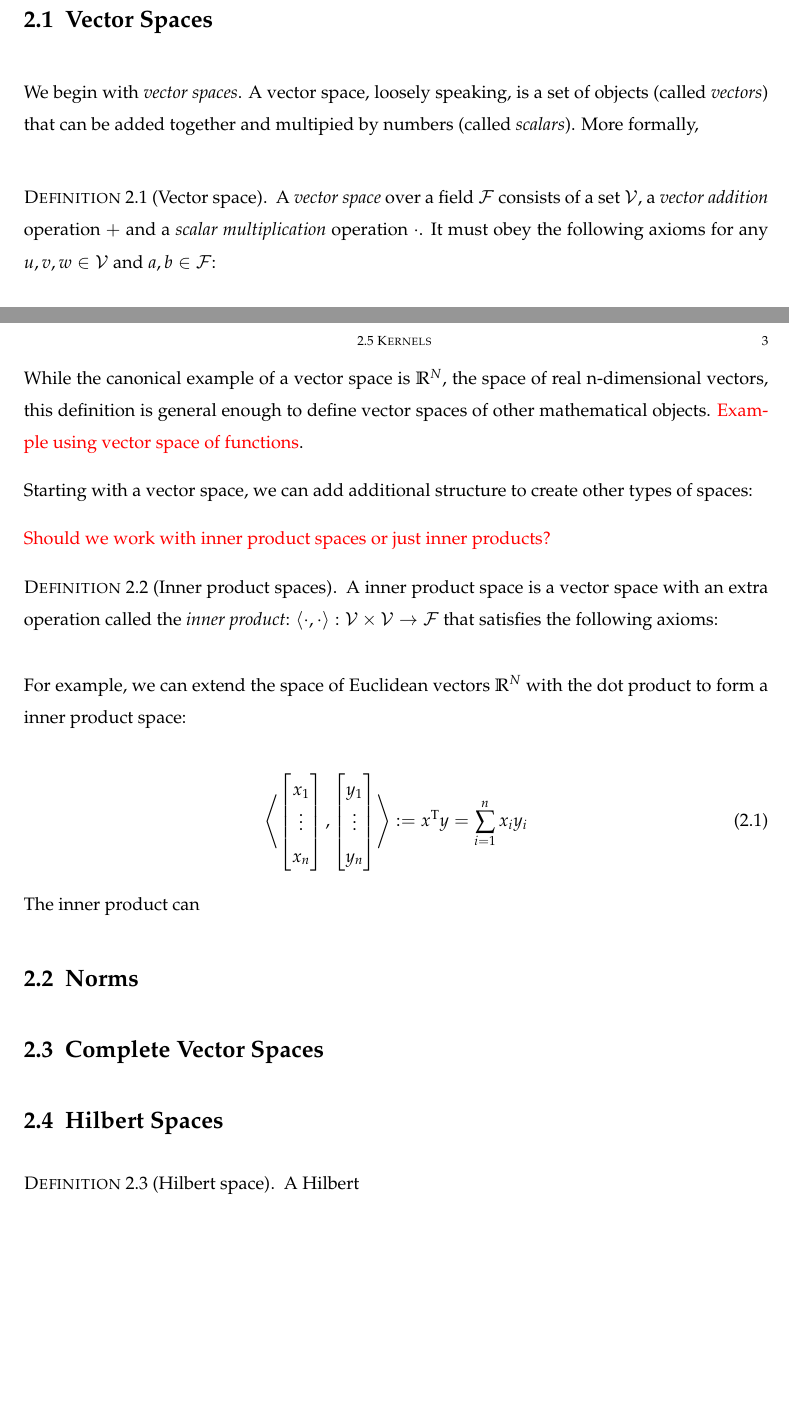
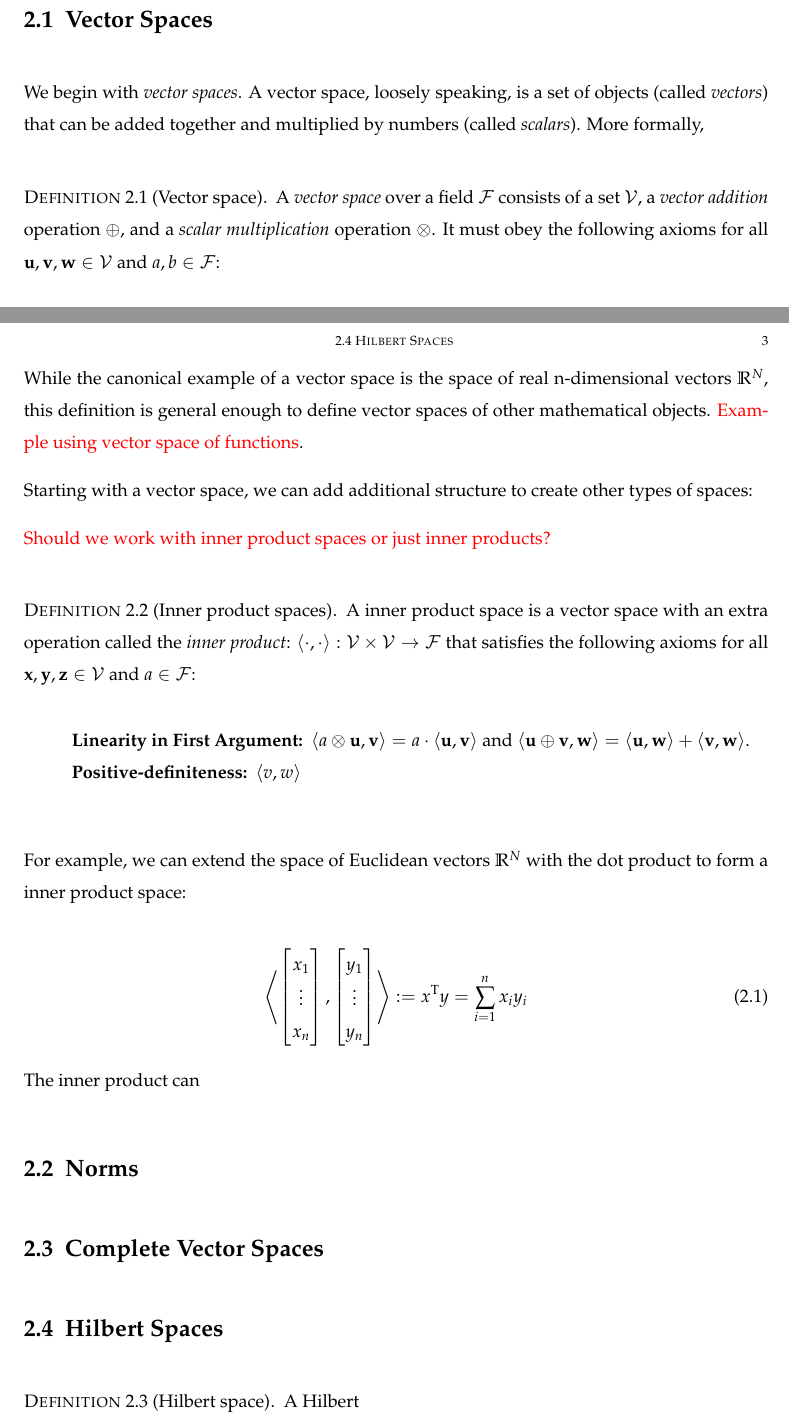
Before and after one commit to darrnshn/thesis, a LaTeX thesis (thesis.tex, which reads background/background.tex): two parts of pages 9 and 10 of 21, joined at a grey line, cut so that both start at the same text, the shorter picture padded with empty space. Compiled offline with pdfLaTeX.

Commit message:
Update on Overleaf.

```diff
--- a/background/background.tex
+++ b/background/background.tex
@@ -6,8 +6,8 @@ This chapter provides the mathematical background for the rest of this work. We
 \todo{Do we begin with fields?}
 
 \section{Vector Spaces}
-We begin with \defn{vector spaces}. A vector space, loosely speaking, is a set of objects (called \defn{vectors}) that can be added together and multipied by numbers (called \defn{scalars}). More formally,
+We begin with \defn{vector spaces}. A vector space, loosely speaking, is a set of objects (called \defn{vectors}) that can be added together and multiplied by numbers (called \defn{scalars}). More formally,
 
 \begin{definition}[Vector space]
-A \defn{vector space} over a field $\mathcal{F}$ consists of a set $\mathcal{V}$, a \defn{vector addition} operation $+$ and a \defn{scalar multiplication} operation $\cdot$. It must obey the following axioms for any $u, v, w \in \mathcal{V}$ and $a, b \in \mathcal{F}$:
+A \defn{vector space} over a field $\mathcal{F}$ consists of a set $\mathcal{V}$, a \defn{vector addition} operation $\oplus$, and a \defn{scalar multiplication} operation $\otimes$. It must obey the following axioms for all $\mathbf{u}, \mathbf{v}, \mathbf{w} \in \mathcal{V}$ and $a, b \in \mathcal{F}$:
 \begin{description}
@@ -20,13 +20,17 @@ A \defn{vector space} over a field $\mathcal{F}$ consists of a set $\mathcal{V}$
 \end{definition}
 
-While the canonical example of a vector space is $\mathbb{R}^N$, the space of real n-dimensional vectors, this definition is general enough to define vector spaces of other mathematical objects. \todo{Example using vector space of functions}.
+While the canonical example of a vector space is the space of real n-dimensional vectors $\mathbb{R}^N$, this definition is general enough to define vector spaces of other mathematical objects. \todo{Example using vector space of functions}.
 
 Starting with a vector space, we can add additional structure to create other types of spaces:
 
 \todo{Should we work with inner product spaces or just inner products?}
 
 \begin{definition}[Inner product spaces]
-A inner product space is a vector space with an extra operation called the \defn{inner product}: $\innerProd{\cdot, \cdot} : \mathcal{V} \times \mathcal{V} \to \mathcal{F}$ that satisfies the following axioms:
+A inner product space is a vector space with an extra operation called the \defn{inner product}: $\innerProd{\cdot, \cdot} : \mathcal{V} \times \mathcal{V} \to \mathcal{F}$ that satisfies the following axioms for all $\mathbf{x}, \mathbf{y}, \mathbf{z} \in \mathcal{V}$ and $a \in \mathcal{F}$:
+\begin{description}
+	\item[Linearity in First Argument] $\innerProd{a \otimes \mathbf{u}, \mathbf{v}} = a \cdot \innerProd{\mathbf{u}, \mathbf{v}}$ and $\innerProd{\mathbf{u} \oplus \mathbf{v}, \mathbf{w}} = \innerProd{\mathbf{u}, \mathbf{w}} + \innerProd{\mathbf{v}, \mathbf{w}}$.
+    \item[Positive-definiteness] $\innerProd{v, w}
+\end{description}
 \end{definition}
 
 For example, we can extend the space of Euclidean vectors $\mathbb{R}^N$ with the dot product to form a inner product space:
@@ -45,6 +49,7 @@ The inner product can
 
 \begin{definition}[Hilbert space]
 A Hilbert
+\end{definition}
 
 
 \section{Kernels}
```
Also changed, not shown: background/background.tex (12 more changed lines).
